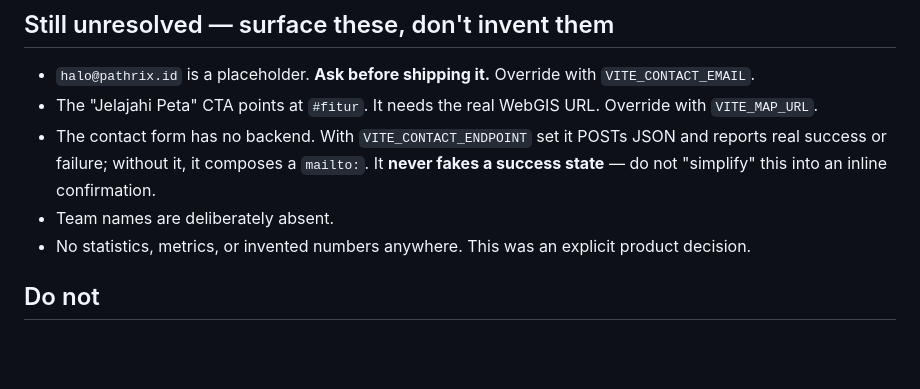
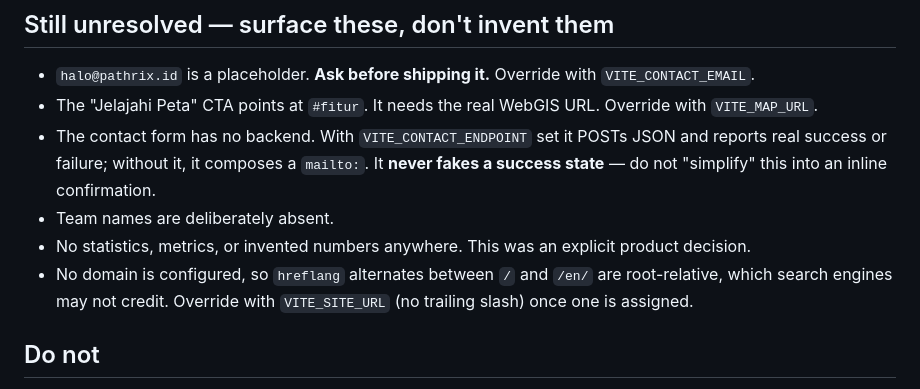
Before and after one commit to Hitchgernn/pathrix-landing-page, a Markdown page: AGENTS.md, the part around one of its changes. Rendered like a GitHub page; blank space fills up the shorter version.

```diff
--- a/AGENTS.md
+++ b/AGENTS.md
@@ -444,6 +494,9 @@ Rejected approaches, do not retry:
 - Team names are deliberately absent.
 - No statistics, metrics, or invented numbers anywhere. This was an explicit
   product decision.
+- No domain is configured, so `hreflang` alternates between `/` and `/en/` are
+  root-relative, which search engines may not credit. Override with
+  `VITE_SITE_URL` (no trailing slash) once one is assigned.
 
 ## Do not
 
```
Also changed, not shown: other parts of AGENTS.md (+60 -10 lines), CLAUDE.md (+3 -1 lines).
